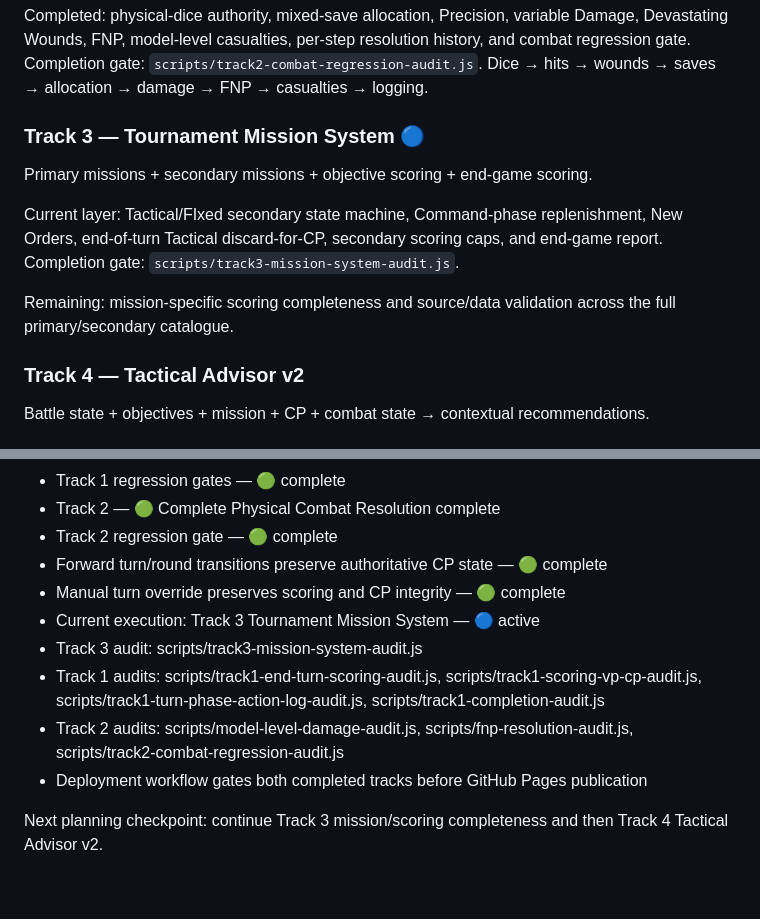
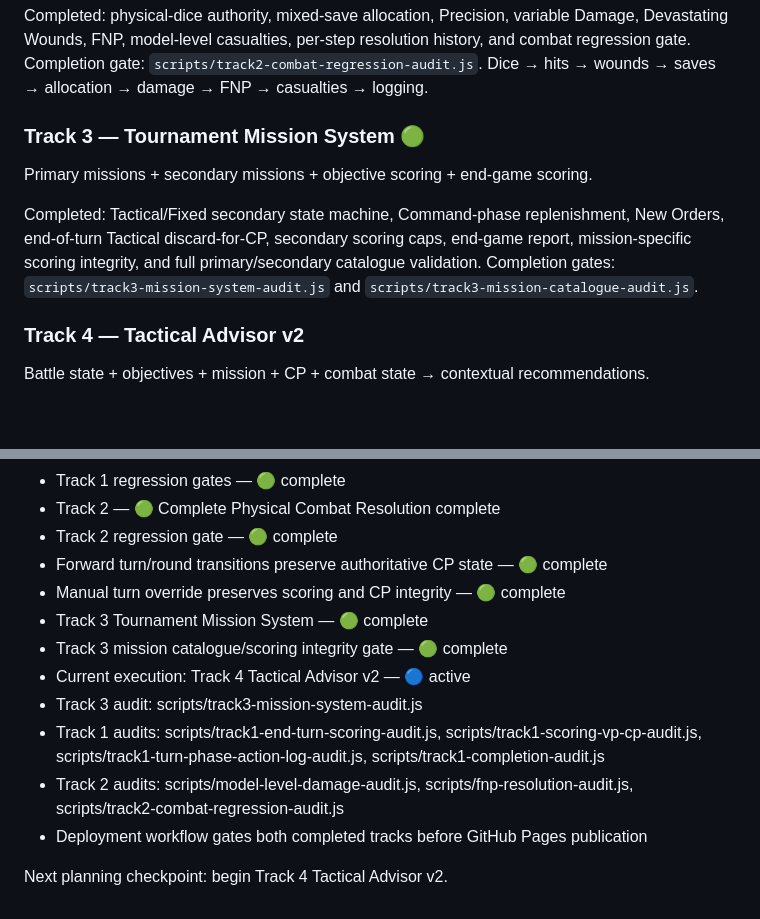
Before and after one commit to Grumpa916/onoforge40k, a Markdown page: ROADMAP.md, 2 parts joined by grey strips. Drawn GitHub-style; blank space fills up the shorter version.

Commit message:
Complete Track 3 and advance roadmap to Track 4

```diff
--- a/ROADMAP.md
+++ b/ROADMAP.md
@@ -213,12 +213,10 @@ Dice → hits → wounds → saves → allocation → damage → FNP → casualt
 Completed: physical-dice authority, mixed-save allocation, Precision, variable Damage, Devastating Wounds, FNP, model-level casualties, per-step resolution history, and combat regression gate. Completion gate: `scripts/track2-combat-regression-audit.js`.
 Dice → hits → wounds → saves → allocation → damage → FNP → casualties → logging.
 
-### Track 3 — Tournament Mission System 🔵
+### Track 3 — Tournament Mission System 🟢
 Primary missions + secondary missions + objective scoring + end-game scoring.
 
-Current layer: Tactical/FIxed secondary state machine, Command-phase replenishment, New Orders, end-of-turn Tactical discard-for-CP, secondary scoring caps, and end-game report. Completion gate: `scripts/track3-mission-system-audit.js`.
-
-Remaining: mission-specific scoring completeness and source/data validation across the full primary/secondary catalogue.
+Completed: Tactical/Fixed secondary state machine, Command-phase replenishment, New Orders, end-of-turn Tactical discard-for-CP, secondary scoring caps, end-game report, mission-specific scoring integrity, and full primary/secondary catalogue validation. Completion gates: `scripts/track3-mission-system-audit.js` and `scripts/track3-mission-catalogue-audit.js`.
 
 ### Track 4 — Tactical Advisor v2
 Battle state + objectives + mission + CP + combat state → contextual recommendations.
@@ -260,10 +258,12 @@ Tablet-first dashboard, touch optimization, minimal data entry, fast phase trans
 - Track 2 regression gate — 🟢 complete
 - Forward turn/round transitions preserve authoritative CP state — 🟢 complete
 - Manual turn override preserves scoring and CP integrity — 🟢 complete
-- Current execution: Track 3 Tournament Mission System — 🔵 active
+- Track 3 Tournament Mission System — 🟢 complete
+- Track 3 mission catalogue/scoring integrity gate — 🟢 complete
+- Current execution: Track 4 Tactical Advisor v2 — 🔵 active
 - Track 3 audit: scripts/track3-mission-system-audit.js
 - Track 1 audits: scripts/track1-end-turn-scoring-audit.js, scripts/track1-scoring-vp-cp-audit.js, scripts/track1-turn-phase-action-log-audit.js, scripts/track1-completion-audit.js
 - Track 2 audits: scripts/model-level-damage-audit.js, scripts/fnp-resolution-audit.js, scripts/track2-combat-regression-audit.js
 - Deployment workflow gates both completed tracks before GitHub Pages publication
 
-Next planning checkpoint: continue Track 3 mission/scoring completeness and then Track 4 Tactical Advisor v2.
+Next planning checkpoint: begin Track 4 Tactical Advisor v2.
```
Also changed, not shown: other parts of ROADMAP.md (+2 -2 lines).
